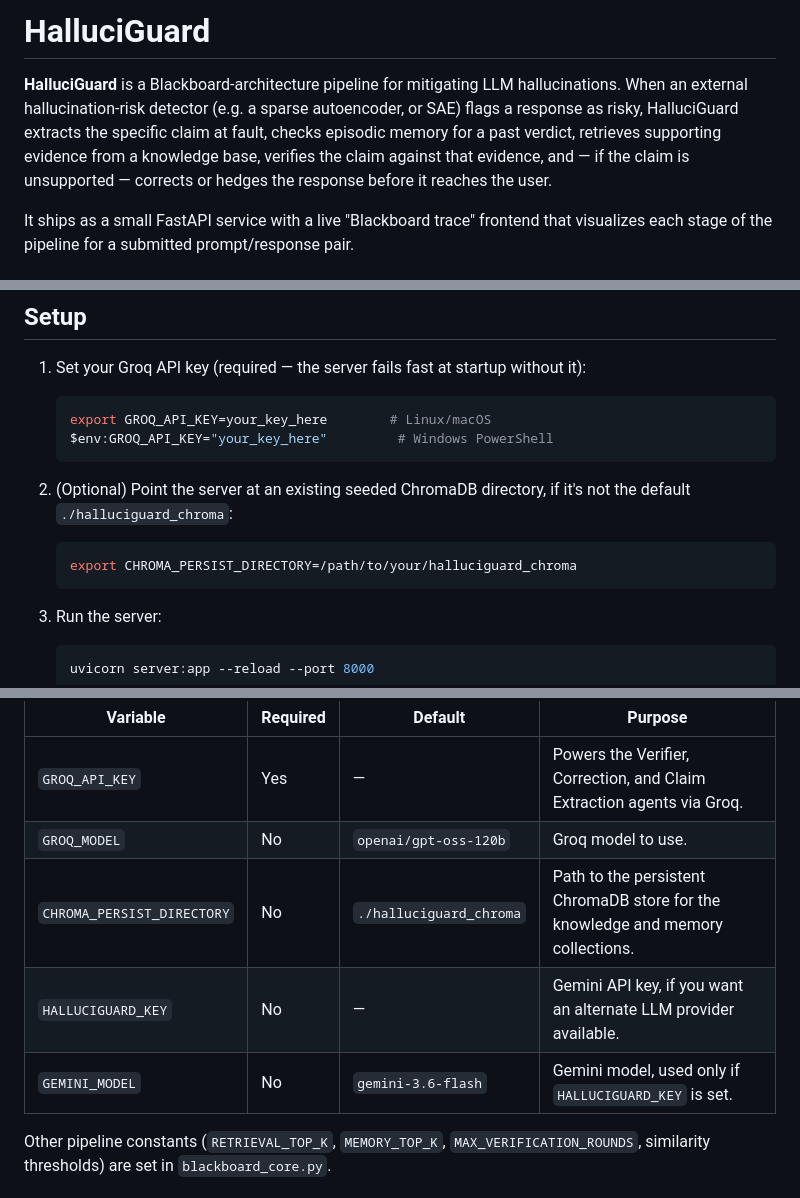
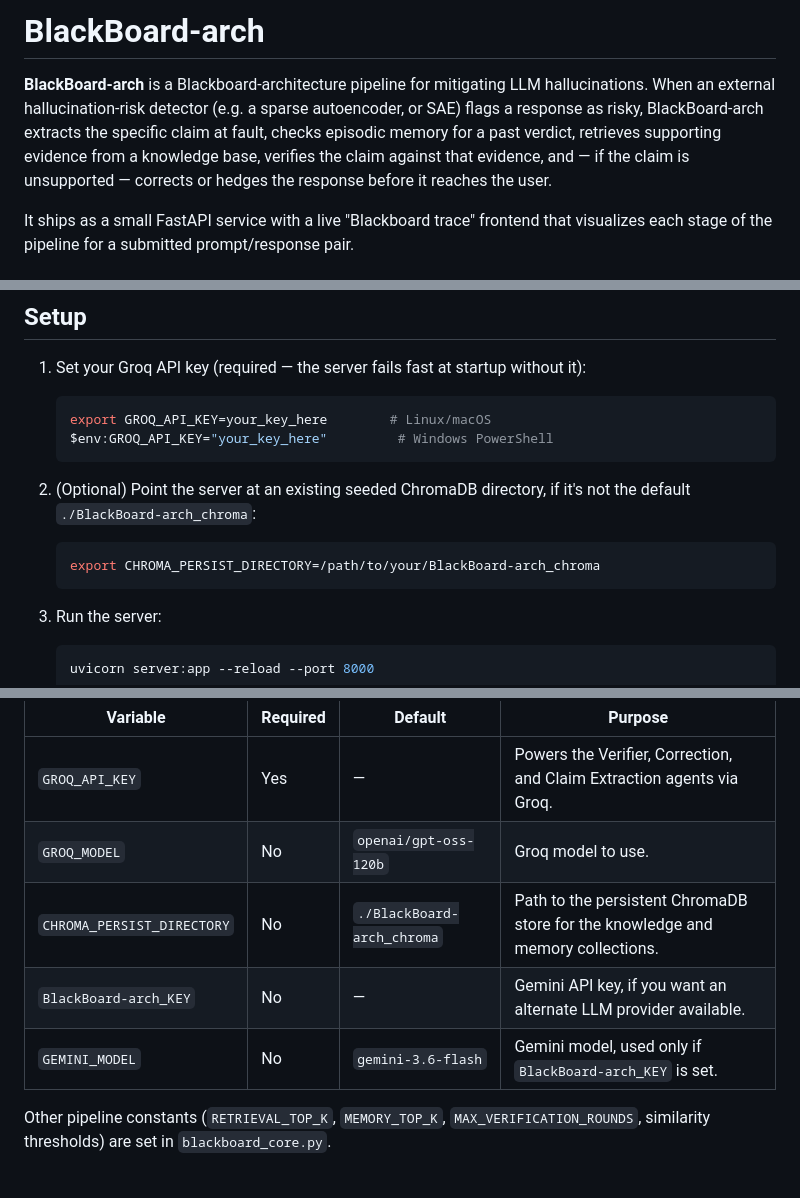
Before and after one commit to ShreeyanthD/HalluciGuard, a Markdown page: README.md, 3 parts joined by grey strips. Drawn GitHub-style.

Commit message:
Rename HalluciGuard to BlackBoard-arch in README

````diff
--- a/README.md
+++ b/README.md
@@ -1,6 +1,6 @@
-# HalluciGuard
+# BlackBoard-arch
 
-**HalluciGuard** is a Blackboard-architecture pipeline for mitigating LLM hallucinations. When an external hallucination-risk detector (e.g. a sparse autoencoder, or SAE) flags a response as risky, HalluciGuard extracts the specific claim at fault, checks episodic memory for a past verdict, retrieves supporting evidence from a knowledge base, verifies the claim against that evidence, and — if the claim is unsupported — corrects or hedges the response before it reaches the user.
+**BlackBoard-arch** is a Blackboard-architecture pipeline for mitigating LLM hallucinations. When an external hallucination-risk detector (e.g. a sparse autoencoder, or SAE) flags a response as risky, BlackBoard-arch extracts the specific claim at fault, checks episodic memory for a past verdict, retrieves supporting evidence from a knowledge base, verifies the claim against that evidence, and — if the claim is unsupported — corrects or hedges the response before it reaches the user.
 
 It ships as a small FastAPI service with a live "Blackboard trace" frontend that visualizes each stage of the pipeline for a submitted prompt/response pair.
 
@@ -52,10 +52,10 @@ pip install -r requirements.txt
    $env:GROQ_API_KEY="your_key_here"         # Windows PowerShell
    ```
 
-2. (Optional) Point the server at an existing seeded ChromaDB directory, if it's not the default `./halluciguard_chroma`:
+2. (Optional) Point the server at an existing seeded ChromaDB directory, if it's not the default `./BlackBoard-arch_chroma`:
 
    ```bash
-   export CHROMA_PERSIST_DIRECTORY=/path/to/your/halluciguard_chroma
+   export CHROMA_PERSIST_DIRECTORY=/path/to/your/BlackBoard-arch_chroma
    ```
 
 3. Run the server:
@@ -107,9 +107,9 @@ Key environment variables:
 |---|---|---|---|
 | `GROQ_API_KEY` | Yes | — | Powers the Verifier, Correction, and Claim Extraction agents via Groq. |
 | `GROQ_MODEL` | No | `openai/gpt-oss-120b` | Groq model to use. |
-| `CHROMA_PERSIST_DIRECTORY` | No | `./halluciguard_chroma` | Path to the persistent ChromaDB store for the knowledge and memory collections. |
-| `HALLUCIGUARD_KEY` | No | — | Gemini API key, if you want an alternate LLM provider available. |
-| `GEMINI_MODEL` | No | `gemini-3.6-flash` | Gemini model, used only if `HALLUCIGUARD_KEY` is set. |
+| `CHROMA_PERSIST_DIRECTORY` | No | `./BlackBoard-arch_chroma` | Path to the persistent ChromaDB store for the knowledge and memory collections. |
+| `BlackBoard-arch_KEY` | No | — | Gemini API key, if you want an alternate LLM provider available. |
+| `GEMINI_MODEL` | No | `gemini-3.6-flash` | Gemini model, used only if `BlackBoard-arch_KEY` is set. |
 
 Other pipeline constants (`RETRIEVAL_TOP_K`, `MEMORY_TOP_K`, `MAX_VERIFICATION_ROUNDS`, similarity thresholds) are set in `blackboard_core.py`.
 
````
Also changed, not shown: other parts of README.md (+2 -2 lines).
